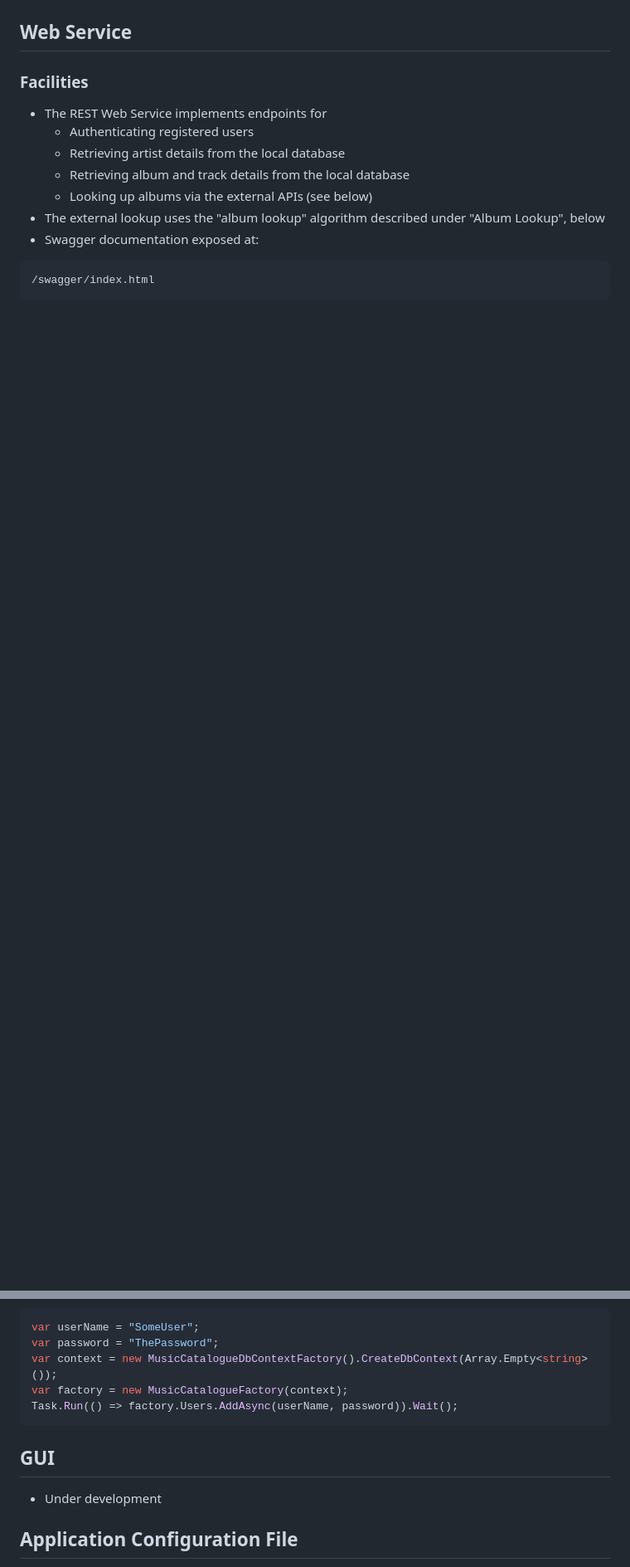
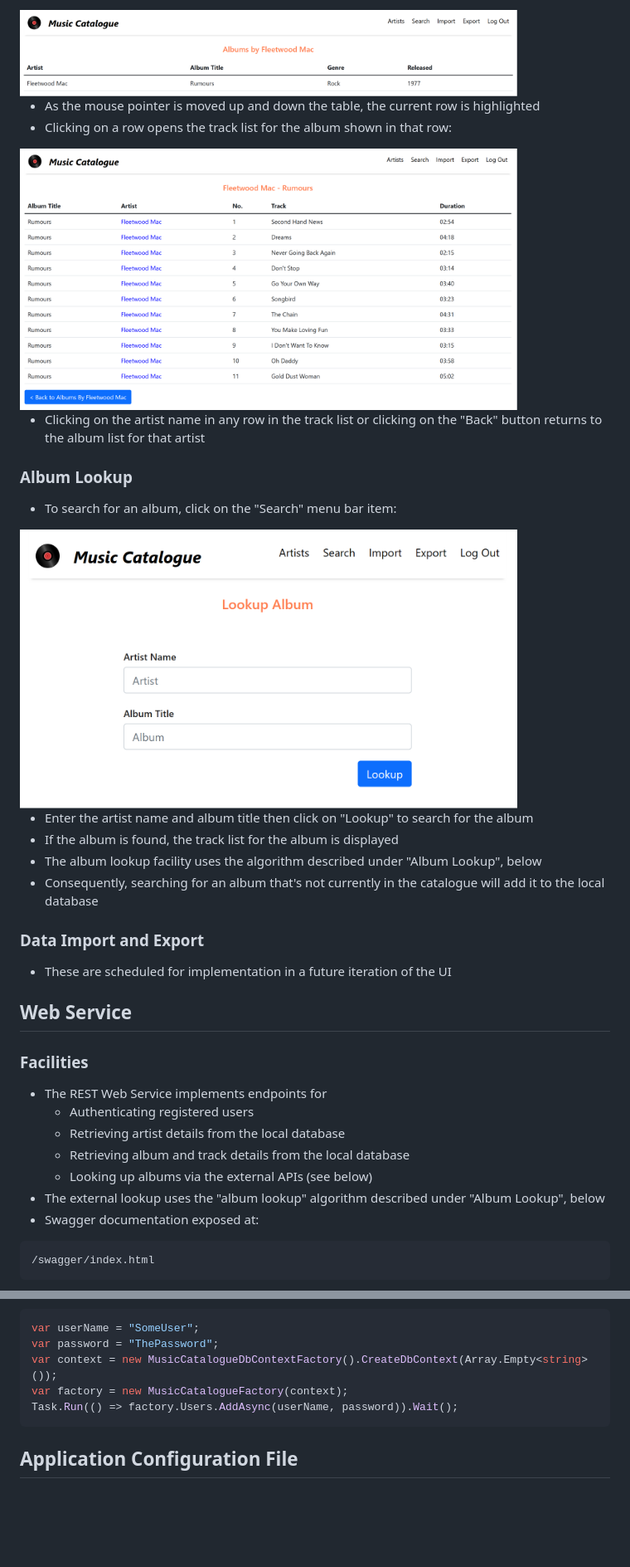
Before and after one commit to davewalker5/MusicCatalogue, a Markdown page: README.md, 2 parts joined by grey strips. Shown at 83% size. GitHub-like rendering; pictures changed too: diagrams/album-list.png (added), diagrams/album-search.png (added), diagrams/track-list.png (added); blank space fills up the shorter version.

Commit message:
Complete initial version of the README

````diff
--- a/README.md
+++ b/README.md
@@ -66,3 +118,26 @@ MusicCatalogue.LookupTool "John Coltrane" "Blue Train"
+<img src="diagrams/album-list.png" alt="Album List" width="600">
+
+- As the mouse pointer is moved up and down the table, the current row is highlighted
+- Clicking on a row opens the track list for the album shown in that row:
+
+<img src="diagrams/track-list.png" alt="Track List" width="600">
+
+- Clicking on the artist name in any row in the track list or clicking on the "Back" button returns to the album list for that artist
+
+### Album Lookup
+
+- To search for an album, click on the "Search" menu bar item:
+
+<img src="diagrams/album-search.png" alt="Album Search" width="600">
+
+- Enter the artist name and album title then click on "Lookup" to search for the album
+- If the album is found, the track list for the album is displayed
+- The album lookup facility uses the algorithm described under "Album Lookup", below
+- Consequently, searching for an album that's not currently in the catalogue will add it to the local database
+
+### Data Import and Export
+
+- These are scheduled for implementation in a future iteration of the UI
 
 ## Web Service
 
@@ -104,10 +179,6 @@ var context = new MusicCatalogueDbContextFactory().CreateDbContext(Array.Empty<s
 var factory = new MusicCatalogueFactory(context);
 Task.Run(() => factory.Users.AddAsync(userName, password)).Wait();
 ```
-
-## GUI
-
-- Under development
 
 ## Application Configuration File
 
````
Also changed, not shown: other parts of README.md (+56 -4 lines), diagrams/application-schematic.png (added), diagrams/artist-list.png (added), 1 other file.
